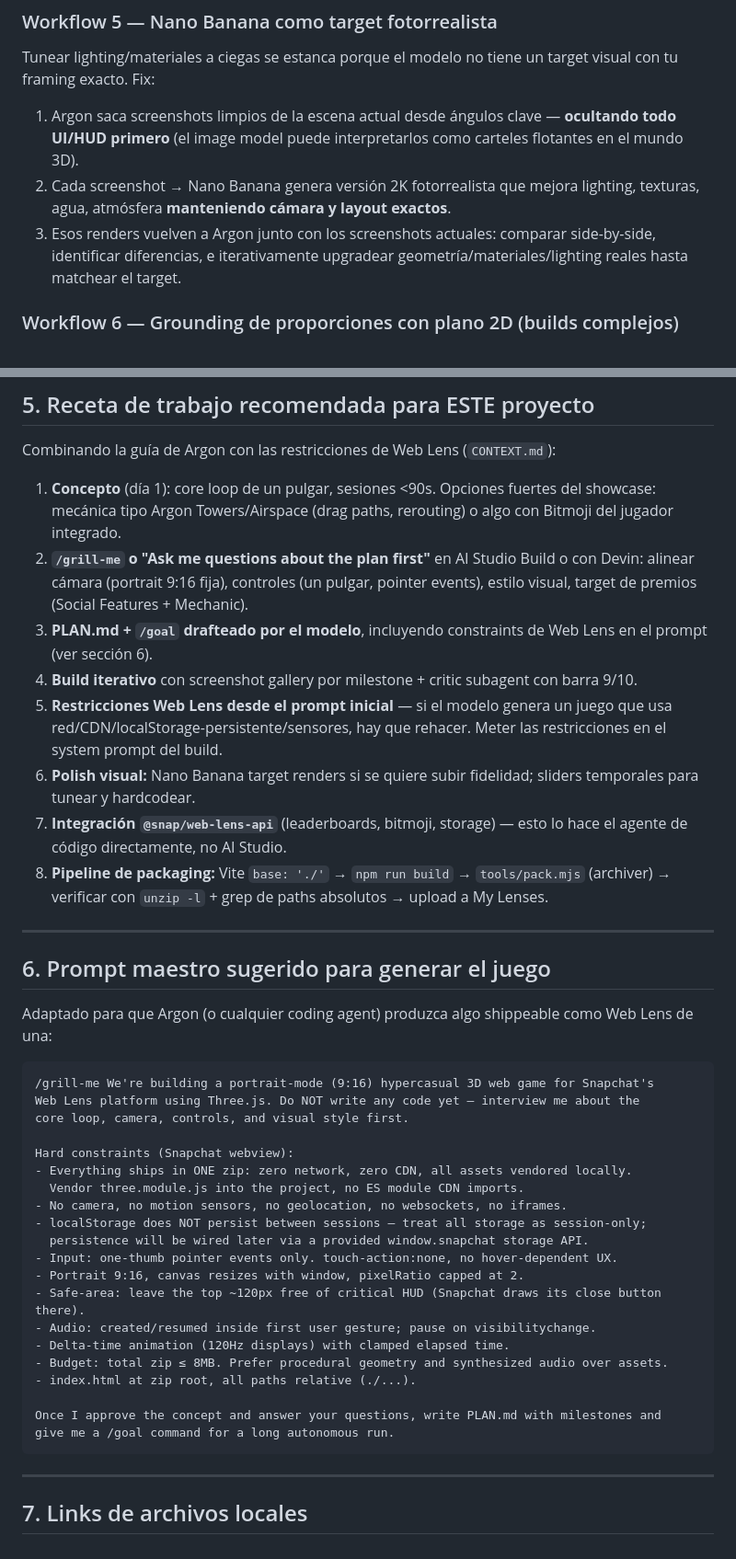
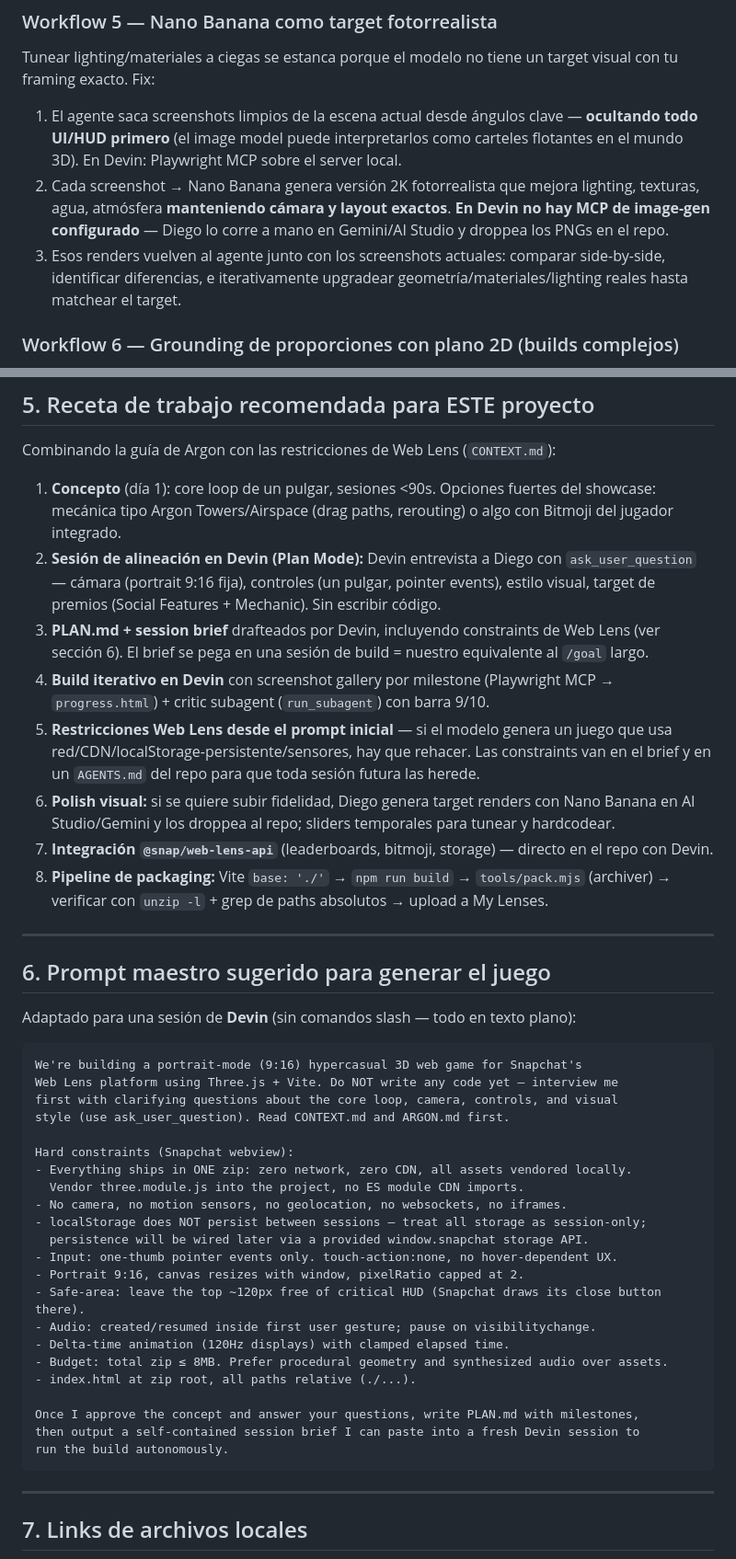
Before and after one commit to voftec/web-lens-game-challenge, a Markdown page: ARGON.md, 2 parts joined by grey strips. Shown at 92% size. Rendered like a GitHub page.

Commit message:
Map Antigravity workflows to Devin equivalents
Generated with Devin

````diff
--- a/ARGON.md
+++ b/ARGON.md
@@ -79,9 +97,9 @@ Decirle a un modelo "mejorá tu trabajo" suele morir en la ronda 2 con auto-cong
 
 Tunear lighting/materiales a ciegas se estanca porque el modelo no tiene un target visual con tu framing exacto. Fix:
 
-1. Argon saca screenshots limpios de la escena actual desde ángulos clave — **ocultando todo UI/HUD primero** (el image model puede interpretarlos como carteles flotantes en el mundo 3D).
-2. Cada screenshot → Nano Banana genera versión 2K fotorrealista que mejora lighting, texturas, agua, atmósfera **manteniendo cámara y layout exactos**.
-3. Esos renders vuelven a Argon junto con los screenshots actuales: comparar side-by-side, identificar diferencias, e iterativamente upgradear geometría/materiales/lighting reales hasta matchear el target.
+1. El agente saca screenshots limpios de la escena actual desde ángulos clave — **ocultando todo UI/HUD primero** (el image model puede interpretarlos como carteles flotantes en el mundo 3D). En Devin: Playwright MCP sobre el server local.
+2. Cada screenshot → Nano Banana genera versión 2K fotorrealista que mejora lighting, texturas, agua, atmósfera **manteniendo cámara y layout exactos**. **En Devin no hay MCP de image-gen configurado** — Diego lo corre a mano en Gemini/AI Studio y droppea los PNGs en el repo.
+3. Esos renders vuelven al agente junto con los screenshots actuales: comparar side-by-side, identificar diferencias, e iterativamente upgradear geometría/materiales/lighting reales hasta matchear el target.
 
 ### Workflow 6 — Grounding de proporciones con plano 2D (builds complejos)
 
@@ -164,24 +182,25 @@ Dos listas de 15 repos c/u para convertir agentes en un game/3D studio completo.
 Combinando la guía de Argon con las restricciones de Web Lens (`CONTEXT.md`):
 
 1. **Concepto** (día 1): core loop de un pulgar, sesiones <90s. Opciones fuertes del showcase: mecánica tipo Argon Towers/Airspace (drag paths, rerouting) o algo con Bitmoji del jugador integrado.
-2. **`/grill-me` o "Ask me questions about the plan first"** en AI Studio Build o con Devin: alinear cámara (portrait 9:16 fija), controles (un pulgar, pointer events), estilo visual, target de premios (Social Features + Mechanic).
-3. **PLAN.md + `/goal` drafteado por el modelo**, incluyendo constraints de Web Lens en el prompt (ver sección 6).
-4. **Build iterativo** con screenshot gallery por milestone + critic subagent con barra 9/10.
-5. **Restricciones Web Lens desde el prompt inicial** — si el modelo genera un juego que usa red/CDN/localStorage-persistente/sensores, hay que rehacer. Meter las restricciones en el system prompt del build.
-6. **Polish visual:** Nano Banana target renders si se quiere subir fidelidad; sliders temporales para tunear y hardcodear.
-7. **Integración `@snap/web-lens-api`** (leaderboards, bitmoji, storage) — esto lo hace el agente de código directamente, no AI Studio.
+2. **Sesión de alineación en Devin (Plan Mode):** Devin entrevista a Diego con `ask_user_question` — cámara (portrait 9:16 fija), controles (un pulgar, pointer events), estilo visual, target de premios (Social Features + Mechanic). Sin escribir código.
+3. **PLAN.md + session brief** drafteados por Devin, incluyendo constraints de Web Lens (ver sección 6). El brief se pega en una sesión de build = nuestro equivalente al `/goal` largo.
+4. **Build iterativo en Devin** con screenshot gallery por milestone (Playwright MCP → `progress.html`) + critic subagent (`run_subagent`) con barra 9/10.
+5. **Restricciones Web Lens desde el prompt inicial** — si el modelo genera un juego que usa red/CDN/localStorage-persistente/sensores, hay que rehacer. Las constraints van en el brief y en un `AGENTS.md` del repo para que toda sesión futura las herede.
+6. **Polish visual:** si se quiere subir fidelidad, Diego genera target renders con Nano Banana en AI Studio/Gemini y los droppea al repo; sliders temporales para tunear y hardcodear.
+7. **Integración `@snap/web-lens-api`** (leaderboards, bitmoji, storage) — directo en el repo con Devin.
 8. **Pipeline de packaging:** Vite `base: './'` → `npm run build` → `tools/pack.mjs` (archiver) → verificar con `unzip -l` + grep de paths absolutos → upload a My Lenses.
 
 ---
 
 ## 6. Prompt maestro sugerido para generar el juego
 
-Adaptado para que Argon (o cualquier coding agent) produzca algo shippeable como Web Lens de una:
+Adaptado para una sesión de **Devin** (sin comandos slash — todo en texto plano):
 
 ```
-/grill-me We're building a portrait-mode (9:16) hypercasual 3D web game for Snapchat's
-Web Lens platform using Three.js. Do NOT write any code yet — interview me about the
-core loop, camera, controls, and visual style first.
+We're building a portrait-mode (9:16) hypercasual 3D web game for Snapchat's
+Web Lens platform using Three.js + Vite. Do NOT write any code yet — interview me
+first with clarifying questions about the core loop, camera, controls, and visual
+style (use ask_user_question). Read CONTEXT.md and ARGON.md first.
 
 Hard constraints (Snapchat webview):
 - Everything ships in ONE zip: zero network, zero CDN, all assets vendored locally.
@@ -197,8 +216,9 @@ Hard constraints (Snapchat webview):
 - Budget: total zip ≤ 8MB. Prefer procedural geometry and synthesized audio over assets.
 - index.html at zip root, all paths relative (./...).
 
-Once I approve the concept and answer your questions, write PLAN.md with milestones and
-give me a /goal command for a long autonomous run.
+Once I approve the concept and answer your questions, write PLAN.md with milestones,
+then output a self-contained session brief I can paste into a fresh Devin session to
+run the build autonomously.
 ```
 
 ---
````
Also changed, not shown: other parts of ARGON.md (+28 -10 lines).
